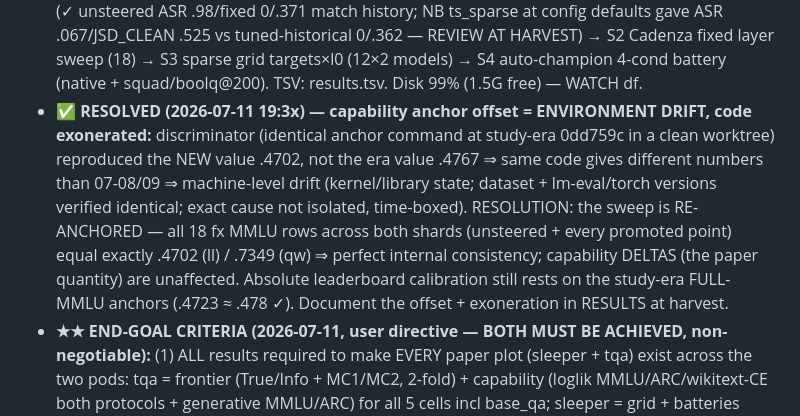
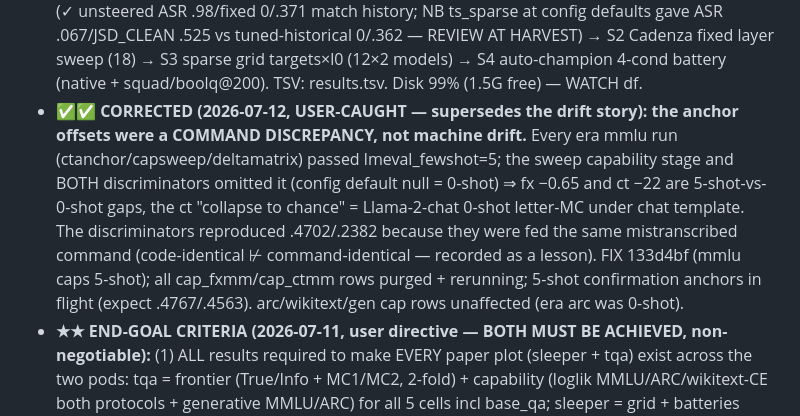
Before and after one commit to jamie-stephenson/sparse-steer, a Markdown page: TASK.md, the part around the change. Drawn GitHub-style.

Commit message:
task: anchor offset root cause corrected — missing lmeval_fewshot=5, user-caught, drift story retracted

```diff
--- a/TASK.md
+++ b/TASK.md
@@ -15,14 +15,14 @@ push → ff-merge on pod → relaunch; scripts are TSV-resumable, completed rows
   NB ts_sparse at config defaults gave ASR .067/JSD_CLEAN .525 vs tuned-historical 0/.362 — REVIEW AT HARVEST)
   → S2 Cadenza fixed layer sweep (18) → S3 sparse grid targets×l0 (12×2 models) → S4 auto-champion 4-cond
   battery (native + squad/boolq@200). TSV: results.tsv. Disk 99% (1.5G free) — WATCH df.
-- **✅ RESOLVED (2026-07-11 19:3x) — capability anchor offset = ENVIRONMENT DRIFT, code exonerated:**
-  discriminator (identical anchor command at study-era 0dd759c in a clean worktree) reproduced the NEW
-  value .4702, not the era value .4767 ⇒ same code gives different numbers than 07-08/09 ⇒ machine-level
-  drift (kernel/library state; dataset + lm-eval/torch versions verified identical; exact cause not
-  isolated, time-boxed). RESOLUTION: the sweep is RE-ANCHORED — all 18 fx MMLU rows across both shards
-  (unsteered + every promoted point) equal exactly .4702 (ll) / .7349 (qw) ⇒ perfect internal consistency;
-  capability DELTAS (the paper quantity) are unaffected. Absolute leaderboard calibration still rests on
-  the study-era FULL-MMLU anchors (.4723 ≈ .478 ✓). Document the offset + exoneration in RESULTS at harvest.
+- **✅✅ CORRECTED (2026-07-12, USER-CAUGHT — supersedes the drift story): the anchor offsets were a
+  COMMAND DISCREPANCY, not machine drift.** Every era mmlu run (ctanchor/capsweep/deltamatrix) passed
+  lmeval_fewshot=5; the sweep capability stage and BOTH discriminators omitted it (config default null =
+  0-shot) ⇒ fx −0.65 and ct −22 are 5-shot-vs-0-shot gaps, the ct "collapse to chance" = Llama-2-chat
+  0-shot letter-MC under chat template. The discriminators reproduced .4702/.2382 because they were fed
+  the same mistranscribed command (code-identical ⊬ command-identical — recorded as a lesson). FIX
+  133d4bf (mmlu caps 5-shot); all cap_fxmm/cap_ctmm rows purged + rerunning; 5-shot confirmation anchors
+  in flight (expect .4767/.4563). arc/wikitext/gen cap rows unaffected (era arc was 0-shot).
 - **★★ END-GOAL CRITERIA (2026-07-11, user directive — BOTH MUST BE ACHIEVED, non-negotiable):**
   (1) ALL results required to make EVERY paper plot (sleeper + tqa) exist across the two pods:
   tqa = frontier (True/Info + MC1/MC2, 2-fold) + capability (loglik MMLU/ARC/wikitext-CE both
```
